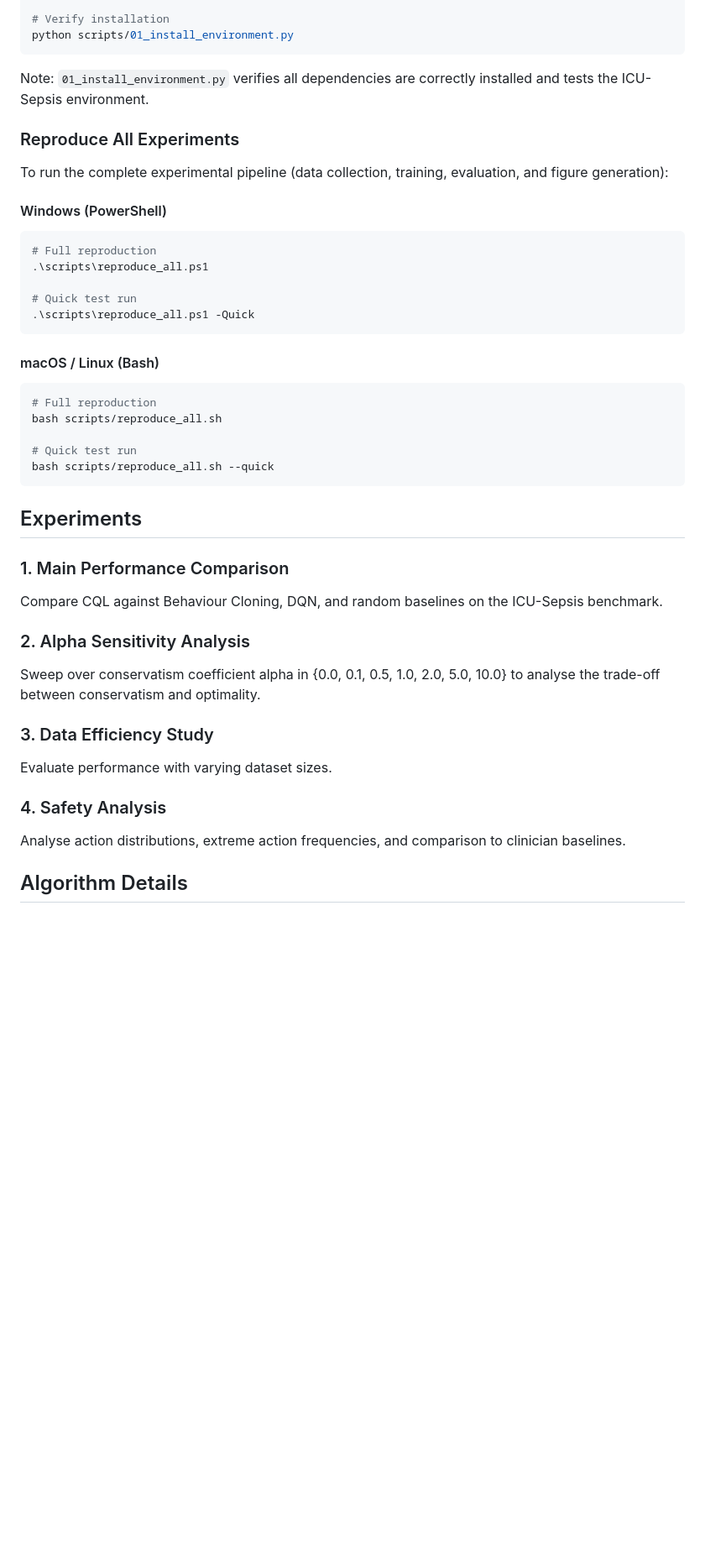
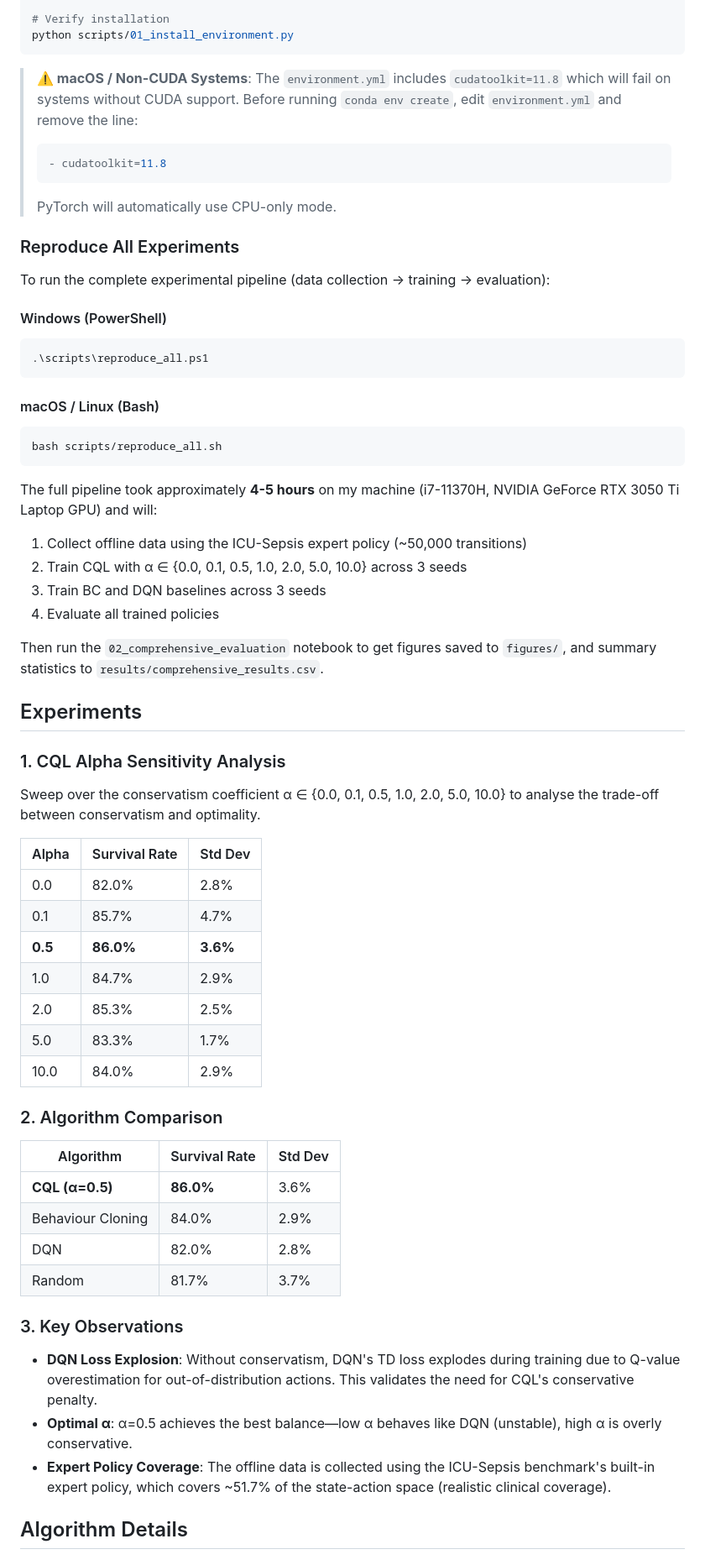
Before and after one commit to anishmariathasan/CQL-sepsis, a Markdown page: README.md, the part around the change printed below. Shown: that part at 84% size. Rendered like a GitHub page; blank space fills up the shorter version.

````diff
--- a/README.md
+++ b/README.md
@@ -119,45 +118,66 @@ pip install -r requirements.txt
 python scripts/01_install_environment.py
 ```
 
-Note: `01_install_environment.py` verifies all dependencies are correctly installed and tests the ICU-Sepsis environment.
+> **⚠️ macOS / Non-CUDA Systems**: The `environment.yml` includes `cudatoolkit=11.8` which will fail on systems without CUDA support. Before running `conda env create`, edit `environment.yml` and remove the line:
+> ```yaml
+> - cudatoolkit=11.8
+> ```
+> PyTorch will automatically use CPU-only mode.
 
 ### Reproduce All Experiments
 
-To run the complete experimental pipeline (data collection, training, evaluation, and figure generation):
+To run the complete experimental pipeline (data collection → training → evaluation):
 
 #### Windows (PowerShell)
 
 ```powershell
-# Full reproduction
 .\scripts\reproduce_all.ps1
-
-# Quick test run
-.\scripts\reproduce_all.ps1 -Quick
 ```
 
 #### macOS / Linux (Bash)
 
 ```bash
-# Full reproduction
 bash scripts/reproduce_all.sh
+```
 
-# Quick test run
-bash scripts/reproduce_all.sh --quick
-```
+The full pipeline took approximately **4-5 hours** on my machine (i7-11370H, NVIDIA GeForce RTX 3050 Ti Laptop GPU) and will:
+1. Collect offline data using the ICU-Sepsis expert policy (~50,000 transitions)
+2. Train CQL with α ∈ {0.0, 0.1, 0.5, 1.0, 2.0, 5.0, 10.0} across 3 seeds
+3. Train BC and DQN baselines across 3 seeds
+4. Evaluate all trained policies
+
+Then run the `02_comprehensive_evaluation` notebook to get figures saved to  `figures/`, and summary statistics to `results/comprehensive_results.csv`.
 
 ## Experiments
 
-### 1. Main Performance Comparison
-Compare CQL against Behaviour Cloning, DQN, and random baselines on the ICU-Sepsis benchmark.
+### 1. CQL Alpha Sensitivity Analysis
 
-### 2. Alpha Sensitivity Analysis
-Sweep over conservatism coefficient alpha in {0.0, 0.1, 0.5, 1.0, 2.0, 5.0, 10.0} to analyse the trade-off between conservatism and optimality.
+Sweep over the conservatism coefficient α ∈ {0.0, 0.1, 0.5, 1.0, 2.0, 5.0, 10.0} to analyse the trade-off between conservatism and optimality.
 
-### 3. Data Efficiency Study
-Evaluate performance with varying dataset sizes.
+| Alpha | Survival Rate | Std Dev |
+|-------|--------------|---------|
+| 0.0   | 82.0%        | 2.8%    |
+| 0.1   | 85.7%        | 4.7%    |
+| **0.5** | **86.0%**  | **3.6%** |
+| 1.0   | 84.7%        | 2.9%    |
+| 2.0   | 85.3%        | 2.5%    |
+| 5.0   | 83.3%        | 1.7%    |
+| 10.0  | 84.0%        | 2.9%    |
 
-### 4. Safety Analysis
-Analyse action distributions, extreme action frequencies, and comparison to clinician baselines.
+### 2. Algorithm Comparison
+
+| Algorithm | Survival Rate | Std Dev |
+|-----------|--------------|---------|
+| **CQL (α=0.5)** | **86.0%** | 3.6% |
+| Behaviour Cloning | 84.0% | 2.9% |
+| DQN | 82.0% | 2.8% |
+| Random | 81.7% | 3.7% |
+
+### 3. Key Observations
+
+- **DQN Loss Explosion**: Without conservatism, DQN's TD loss explodes during training due to Q-value overestimation for out-of-distribution actions. This validates the need for CQL's conservative penalty.
+- **Optimal α**: α=0.5 achieves the best balance—low α behaves like DQN (unstable), high α is overly conservative.
+- **Expert Policy Coverage**: The offline data is collected using the ICU-Sepsis benchmark's built-in expert policy, which covers ~51.7% of the state-action space (realistic clinical coverage).
 
 ## Algorithm Details
 
````
Also changed, not shown: other parts of README.md (+58 -50 lines).
